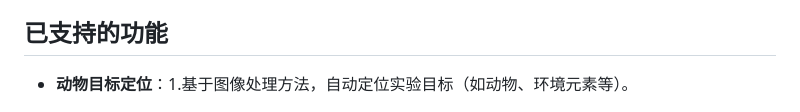
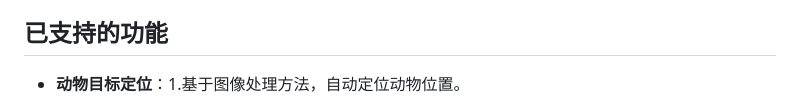
Before and after one commit to penciler-star/EthoClaw, a Markdown page: README-zh.md, the part around the change. Drawn GitHub-style.

```diff
--- a/README-zh.md
+++ b/README-zh.md
@@ -19,7 +19,7 @@
 
 ## 已支持的功能
 
-- **动物目标定位**：1.基于图像处理方法，自动定位实验目标（如动物、环境元素等）。
+- **动物目标定位**：1.基于图像处理方法，自动定位动物位置。
   <div align=center><img src="docs/animal_grounding_demo.png" width="500" /></div>
   <div align=center><img src="docs/animal_grounding_demo_OFT.gif" width="500" /></div>
   <div align=center><img src="docs/animal_grounding_demo_EPM.gif" width="500" /></div>
```
